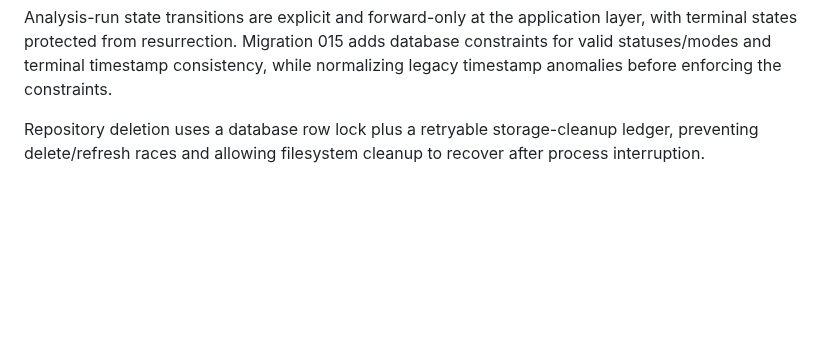
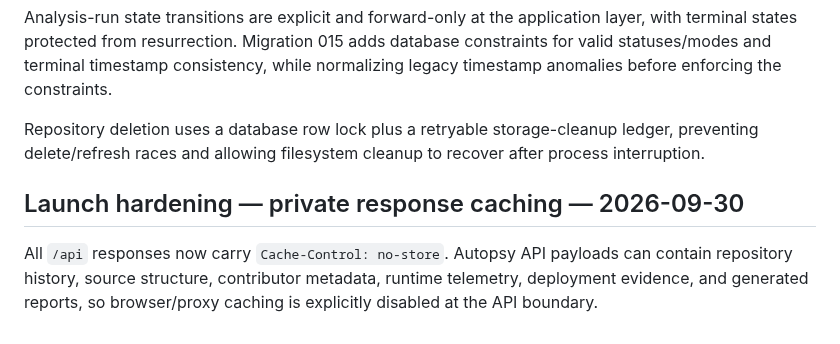
Before and after one commit to Dheerendra07/Project-Autopsy, a Markdown page: docs/development-status.md, the part around the change. Rendered like a GitHub page; blank space fills up the shorter version.

Commit message:
docs: record private API cache policy

```diff
--- a/docs/development-status.md
+++ b/docs/development-status.md
@@ -675,3 +675,8 @@ Database migrations now use a PostgreSQL advisory lock so concurrent application
 Analysis-run state transitions are explicit and forward-only at the application layer, with terminal states protected from resurrection. Migration 015 adds database constraints for valid statuses/modes and terminal timestamp consistency, while normalizing legacy timestamp anomalies before enforcing the constraints.
 
 Repository deletion uses a database row lock plus a retryable storage-cleanup ledger, preventing delete/refresh races and allowing filesystem cleanup to recover after process interruption.
+
+
+## Launch hardening — private response caching — 2026-09-30
+
+All `/api` responses now carry `Cache-Control: no-store`. Autopsy API payloads can contain repository history, source structure, contributor metadata, runtime telemetry, deployment evidence, and generated reports, so browser/proxy caching is explicitly disabled at the API boundary.
```
